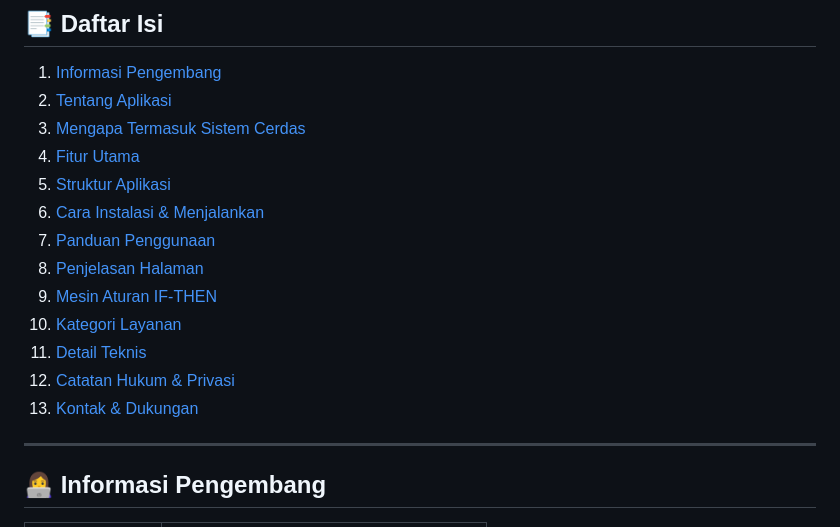
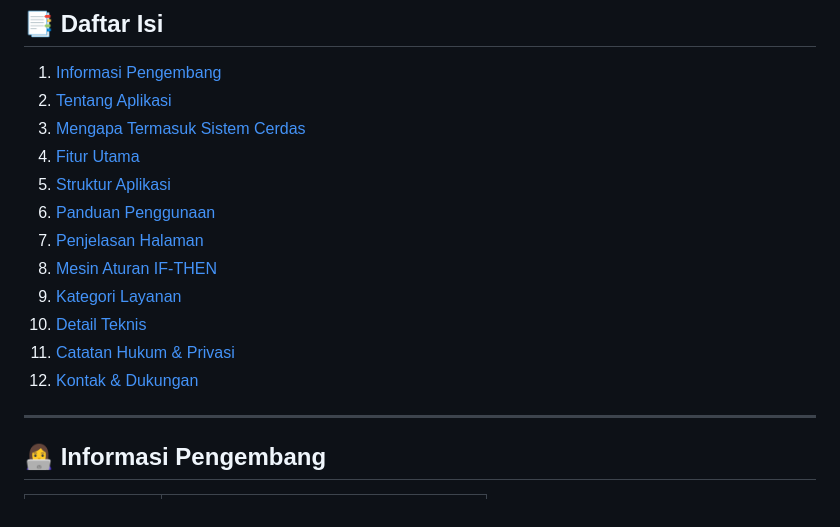
Before and after one commit to kayshallvy/SmartNotary-, a Markdown page: README.md, the part around one of its changes. GitHub-like rendering.

```diff
--- a/README.md
+++ b/README.md
@@ -21,14 +21,13 @@
 3. [Mengapa Termasuk Sistem Cerdas](#-mengapa-termasuk-sistem-cerdas)
 4. [Fitur Utama](#-fitur-utama)
 5. [Struktur Aplikasi](#-struktur-aplikasi)
-6. [Cara Instalasi & Menjalankan](#-cara-instalasi--menjalankan)
-7. [Panduan Penggunaan](#-panduan-penggunaan)
-8. [Penjelasan Halaman](#-penjelasan-halaman)
-9. [Mesin Aturan IF-THEN](#-mesin-aturan-if-then)
-10. [Kategori Layanan](#-kategori-layanan)
-11. [Detail Teknis](#-detail-teknis)
-12. [Catatan Hukum & Privasi](#-catatan-hukum--privasi)
-13. [Kontak & Dukungan](#-kontak--dukungan)
+6. [Panduan Penggunaan](#-panduan-penggunaan)
+7. [Penjelasan Halaman](#-penjelasan-halaman)
+8. [Mesin Aturan IF-THEN](#-mesin-aturan-if-then)
+9. [Kategori Layanan](#-kategori-layanan)
+10. [Detail Teknis](#-detail-teknis)
+11. [Catatan Hukum & Privasi](#-catatan-hukum--privasi)
+12. [Kontak & Dukungan](#-kontak--dukungan)
 
 ---
 
```
Also changed, not shown: other parts of README.md (+0 -43 lines).
